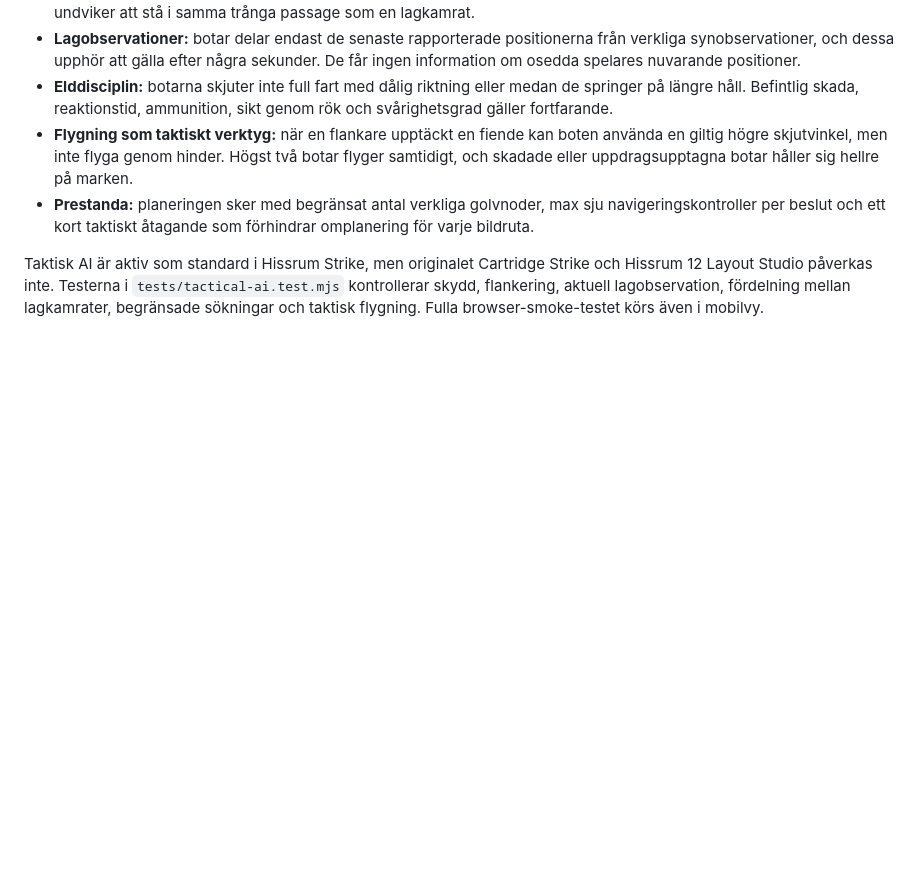
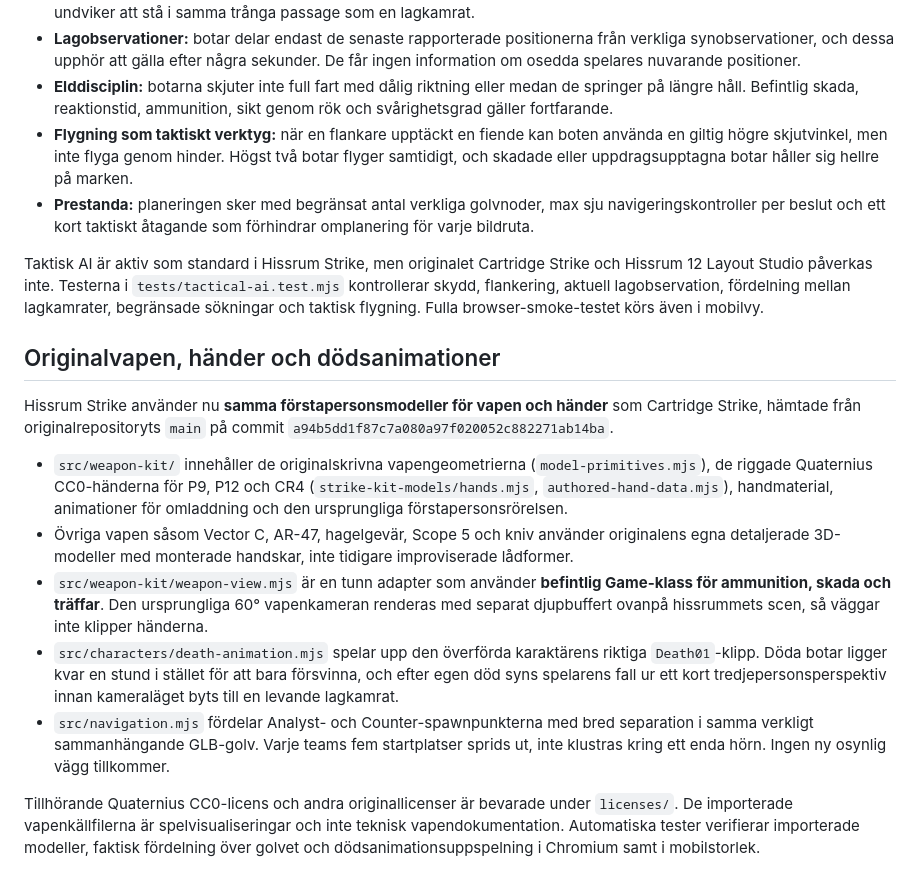
Before and after one commit to capstere/jedi, a Markdown page: games/hissrum-strike/README.md, the part around the change. Drawn GitHub-style; blank space fills up the shorter version.

Commit message:
Document imported Cartridge Strike viewmodels, true Death01 fall and dispersed authentic GLB spawning

```diff
--- a/games/hissrum-strike/README.md
+++ b/games/hissrum-strike/README.md
@@ -123,3 +123,15 @@ Hissrum Strike använder nu Yuka för grundläggande navigering och perception,
 - **Prestanda:** planeringen sker med begränsat antal verkliga golvnoder, max sju navigeringskontroller per beslut och ett kort taktiskt åtagande som förhindrar omplanering för varje bildruta.
 
 Taktisk AI är aktiv som standard i Hissrum Strike, men originalet Cartridge Strike och Hissrum 12 Layout Studio påverkas inte. Testerna i `tests/tactical-ai.test.mjs` kontrollerar skydd, flankering, aktuell lagobservation, fördelning mellan lagkamrater, begränsade sökningar och taktisk flygning. Fulla browser-smoke-testet körs även i mobilvy.
+
+## Originalvapen, händer och dödsanimationer
+
+Hissrum Strike använder nu **samma förstapersonsmodeller för vapen och händer** som Cartridge Strike, hämtade från originalrepositoryts `main` på commit `a94b5dd1f87c7a080a97f020052c882271ab14ba`.
+
+- `src/weapon-kit/` innehåller de originalskrivna vapengeometrierna (`model-primitives.mjs`), de riggade Quaternius CC0-händerna för P9, P12 och CR4 (`strike-kit-models/hands.mjs`, `authored-hand-data.mjs`), handmaterial, animationer för omladdning och den ursprungliga förstapersonsrörelsen.
+- Övriga vapen såsom Vector C, AR-47, hagelgevär, Scope 5 och kniv använder originalens egna detaljerade 3D-modeller med monterade handskar, inte tidigare improviserade lådformer.
+- `src/weapon-kit/weapon-view.mjs` är en tunn adapter som använder **befintlig Game-klass för ammunition, skada och träffar**. Den ursprungliga 60° vapenkameran renderas med separat djupbuffert ovanpå hissrummets scen, så väggar inte klipper händerna.
+- `src/characters/death-animation.mjs` spelar upp den överförda karaktärens riktiga `Death01`-klipp. Döda botar ligger kvar en stund i stället för att bara försvinna, och efter egen död syns spelarens fall ur ett kort tredjepersonsperspektiv innan kameraläget byts till en levande lagkamrat.
+- `src/navigation.mjs` fördelar Analyst- och Counter-spawnpunkterna med bred separation i samma verkligt sammanhängande GLB-golv. Varje teams fem startplatser sprids ut, inte klustras kring ett enda hörn. Ingen ny osynlig vägg tillkommer.
+
+Tillhörande Quaternius CC0-licens och andra originallicenser är bevarade under `licenses/`. De importerade vapenkällfilerna är spelvisualiseringar och inte teknisk vapendokumentation. Automatiska tester verifierar importerade modeller, faktisk fördelning över golvet och dödsanimationsuppspelning i Chromium samt i mobilstorlek.
```
